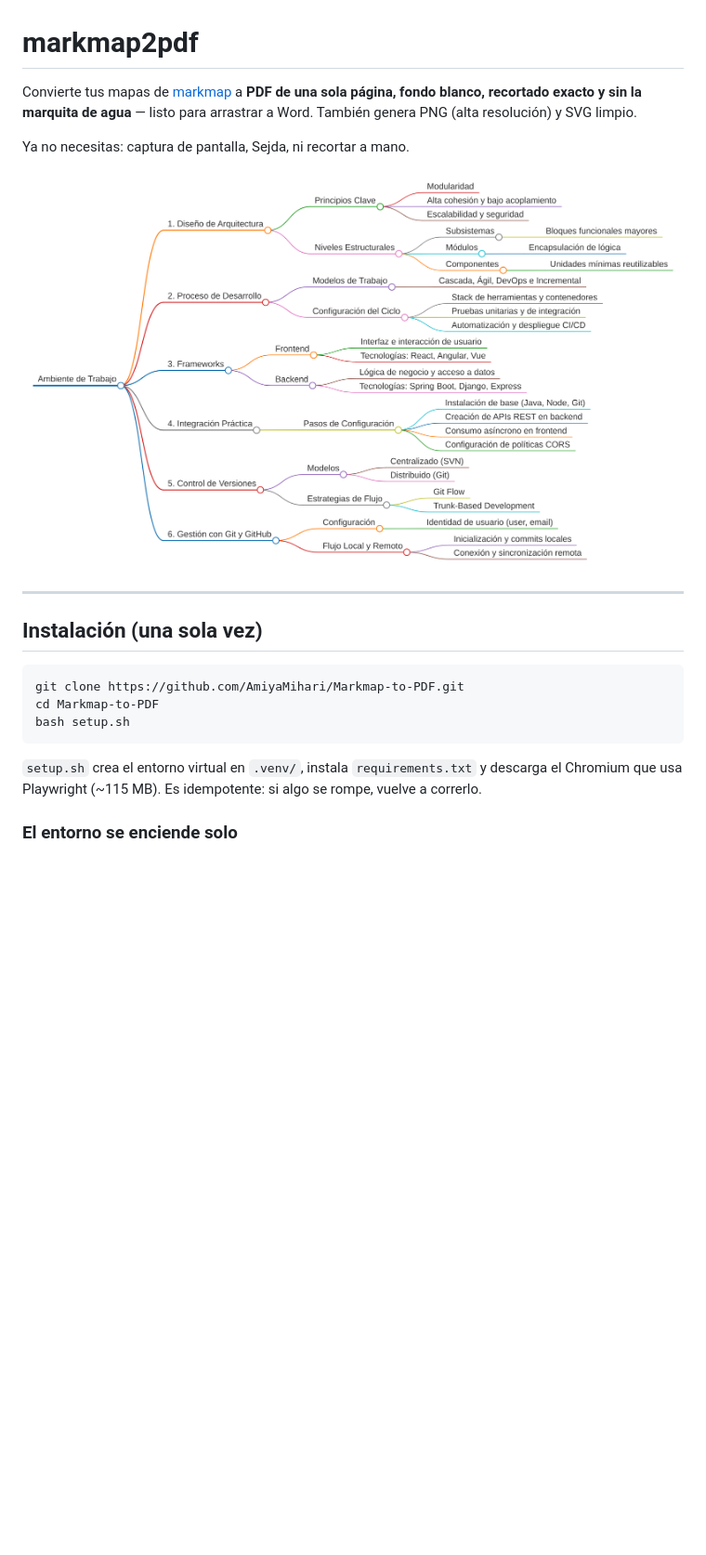
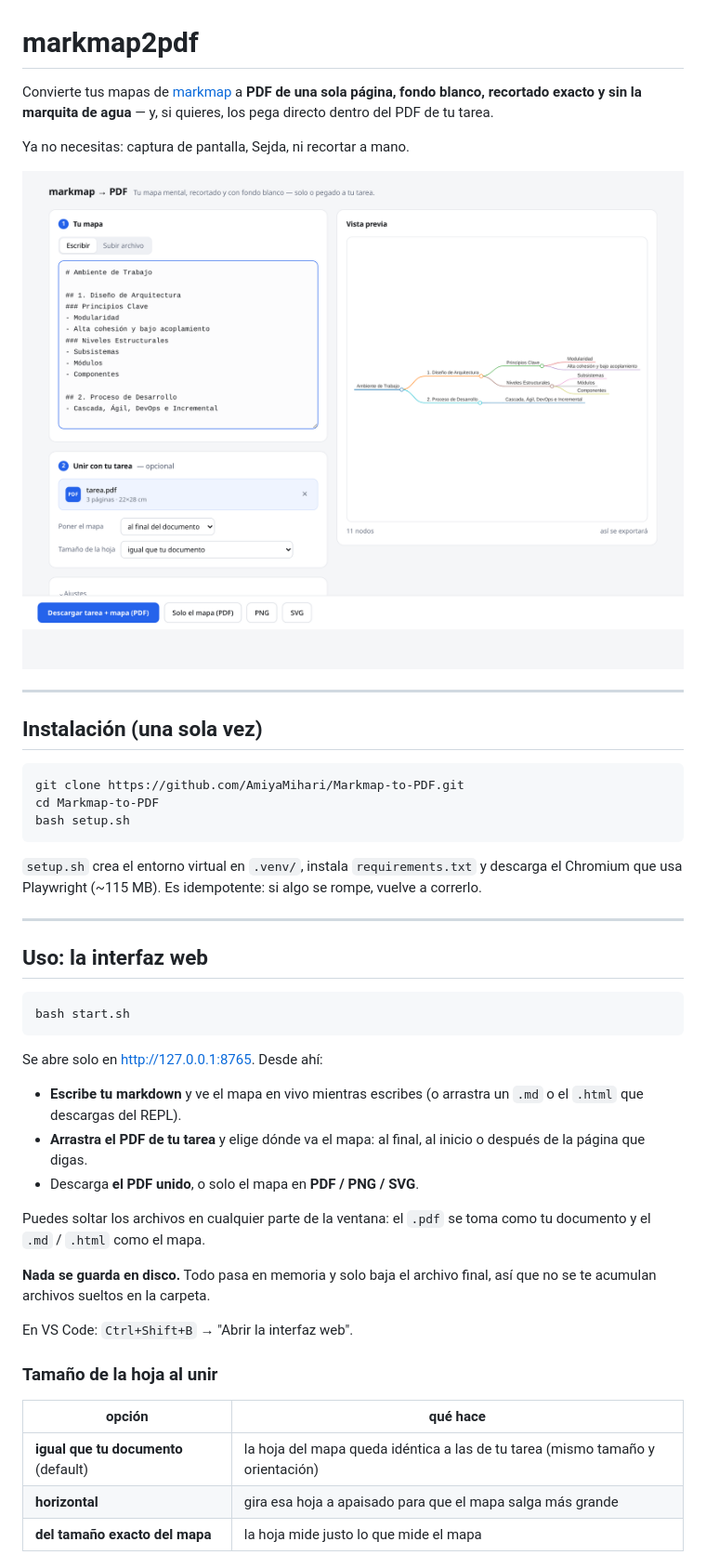
Before and after one commit to AmiyaMihari/Markmap-to-PDF, a Markdown page: README.md, the part around one of its changes. Shown at 93% size. GitHub-like rendering; pictures changed too: docs/interfaz.png (added); blank space fills up the shorter version.

````diff
--- a/README.md
+++ b/README.md
@@ -1,10 +1,10 @@
 # markmap2pdf
 
-Convierte tus mapas de [markmap](https://markmap.js.org/repl) a **PDF de una sola página, fondo blanco, recortado exacto y sin la marquita de agua** — listo para arrastrar a Word. También genera PNG (alta resolución) y SVG limpio.
+Convierte tus mapas de [markmap](https://markmap.js.org/repl) a **PDF de una sola página, fondo blanco, recortado exacto y sin la marquita de agua** — y, si quieres, los pega directo dentro del PDF de tu tarea.
 
 Ya no necesitas: captura de pantalla, Sejda, ni recortar a mano.
 
-![ejemplo](docs/ejemplo.png)
+![interfaz](docs/interfaz.png)
 
 ---
 
@@ -19,4 +19,35 @@ bash setup.sh
 `setup.sh` crea el entorno virtual en `.venv/`, instala `requirements.txt` y descarga
 el Chromium que usa Playwright (~115 MB). Es idempotente: si algo se rompe, vuelve a correrlo.
 
-### El entorno se enciende solo
+---
+
+## Uso: la interfaz web
+
+```bash
+bash start.sh
+```
+
+Se abre solo en <http://127.0.0.1:8765>. Desde ahí:
+
+* **Escribe tu markdown** y ve el mapa en vivo mientras escribes (o arrastra un `.md`
+  o el `.html` que descargas del REPL).
+* **Arrastra el PDF de tu tarea** y elige dónde va el mapa: al final, al inicio o
+  después de la página que digas.
+* Descarga **el PDF unido**, o solo el mapa en **PDF / PNG / SVG**.
+
+Puedes soltar los archivos en cualquier parte de la ventana: el `.pdf` se toma como
+tu documento y el `.md` / `.html` como el mapa.
+
+**Nada se guarda en disco.** Todo pasa en memoria y solo baja el archivo final,
+así que no se te acumulan archivos sueltos en la carpeta.
+
+En VS Code: `Ctrl+Shift+B` → "Abrir la interfaz web".
+
+### Tamaño de la hoja al unir
+
+| opción | qué hace |
+|---|---|
+| **igual que tu documento** (default) | la hoja del mapa queda idéntica a las de tu tarea (mismo tamaño y orientación) |
+| **horizontal** | gira esa hoja a apaisado para que el mapa salga más grande |
+| **del tamaño exacto del mapa** | la hoja mide justo lo que mide el mapa |
+
````
Also changed, not shown: other parts of README.md (+59 -50 lines), 5 other files.
